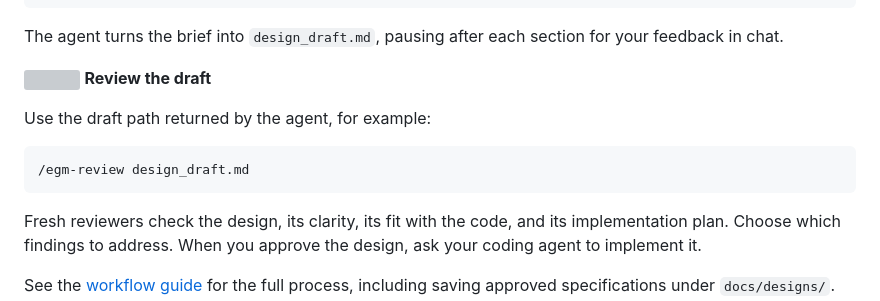
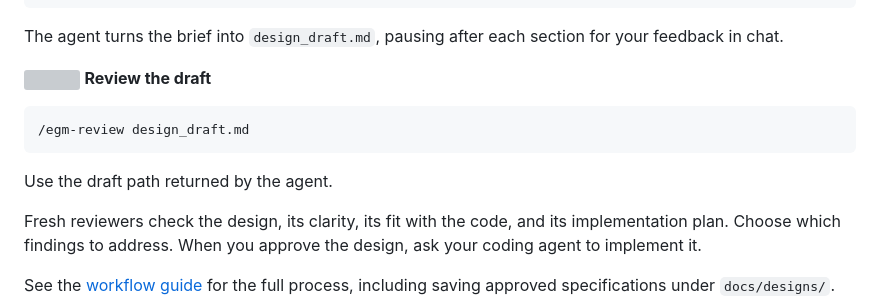
Before and after one commit to Aaravkhanal/elephant-goldfish-model, a Markdown page: README.md, the part around the change. GitHub-like rendering; grey boxes are pictures that could not be loaded.

````diff
--- a/README.md
+++ b/README.md
@@ -69,11 +69,11 @@ The agent turns the brief into `design_draft.md`, pausing after each section for
 
 <img src="skills/egm_review/assets/icon.svg" width="20" height="20" align="top" alt=""> **Review the draft**
 
-Use the draft path returned by the agent, for example:
-
 ```text
 /egm-review design_draft.md
 ```
+
+Use the draft path returned by the agent.
 
 Fresh reviewers check the design, its clarity, its fit with the code, and its implementation plan. Choose which findings to address. When you approve the design, ask your coding agent to implement it.
 
````
Also changed, not shown: distributions/claude/README.md (+2 -2 lines).
